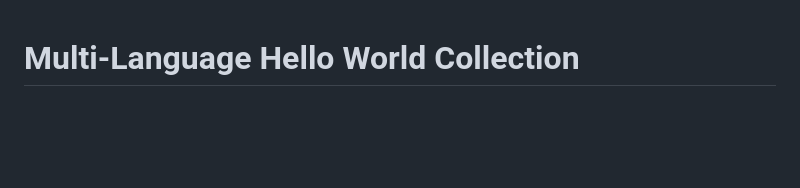
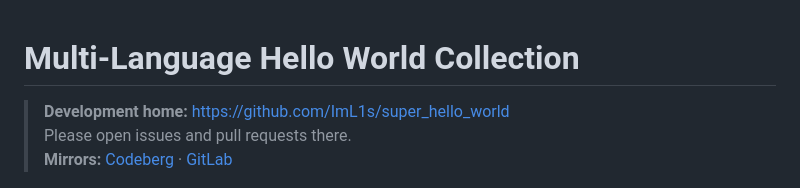
Before and after one commit to aa22396584/super_hello_world, a Markdown page: README.md, the part around the change. Drawn GitHub-style; blank space fills up the shorter version.

Commit message:
docs: link GitHub home and Codeberg/GitLab mirrors

```diff
--- a/README.md
+++ b/README.md
@@ -1,4 +1,9 @@
 # Multi-Language Hello World Collection
+
+> **Development home:** https://github.com/ImL1s/super_hello_world
+> Please open issues and pull requests there.
+> **Mirrors:** [Codeberg](https://codeberg.org/ImL1s/super_hello_world) · [GitLab](https://gitlab.com/aa22396584/super_hello_world)
+
 
 <div align="center">
   <img src="assets/readme_hero.png" alt="Super Hello World Hero" width="100%" />
```
Also changed, not shown: README.zh-TW.md (+5 -0 lines).
